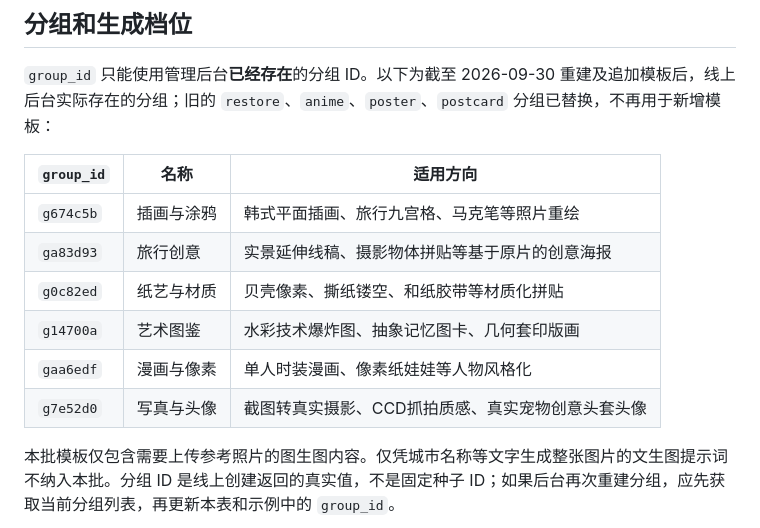
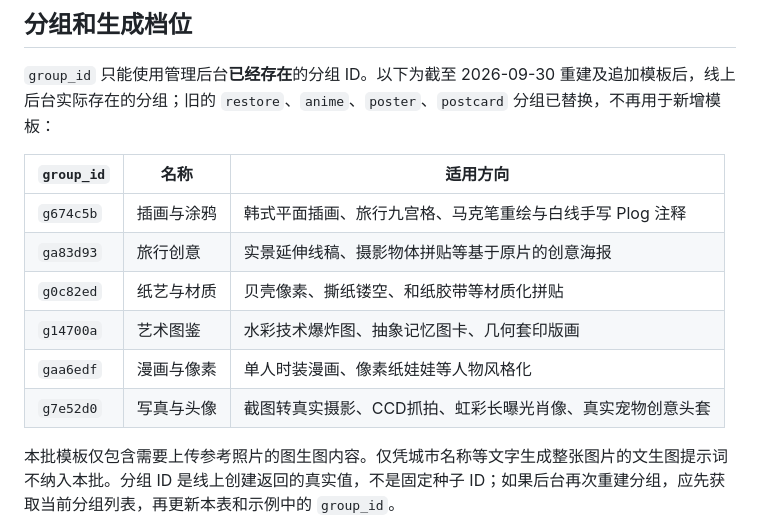
Before and after one commit to muyan6/image, a Markdown page: TEMPLATE_BATCH_AI_GUIDE.md, the part around the change. Rendered like a GitHub page.

Commit message:
同步虹彩肖像与白线Plog模板分组说明

```diff
--- a/TEMPLATE_BATCH_AI_GUIDE.md
+++ b/TEMPLATE_BATCH_AI_GUIDE.md
@@ -24,12 +24,12 @@
 
 | `group_id` | 名称 | 适用方向 |
 | --- | --- | --- |
-| `g674c5b` | 插画与涂鸦 | 韩式平面插画、旅行九宫格、马克笔等照片重绘 |
+| `g674c5b` | 插画与涂鸦 | 韩式平面插画、旅行九宫格、马克笔重绘与白线手写 Plog 注释 |
 | `ga83d93` | 旅行创意 | 实景延伸线稿、摄影物体拼贴等基于原片的创意海报 |
 | `g0c82ed` | 纸艺与材质 | 贝壳像素、撕纸镂空、和纸胶带等材质化拼贴 |
 | `g14700a` | 艺术图鉴 | 水彩技术爆炸图、抽象记忆图卡、几何套印版画 |
 | `gaa6edf` | 漫画与像素 | 单人时装漫画、像素纸娃娃等人物风格化 |
-| `g7e52d0` | 写真与头像 | 截图转真实摄影、CCD抓拍质感、真实宠物创意头套头像 |
+| `g7e52d0` | 写真与头像 | 截图转真实摄影、CCD抓拍、虹彩长曝光肖像、真实宠物创意头套 |
 
 本批模板仅包含需要上传参考照片的图生图内容。仅凭城市名称等文字生成整张图片的文生图提示词不纳入本批。分组 ID 是线上创建返回的真实值，不是固定种子 ID；如果后台再次重建分组，应先获取当前分组列表，再更新本表和示例中的 `group_id`。
 
```
